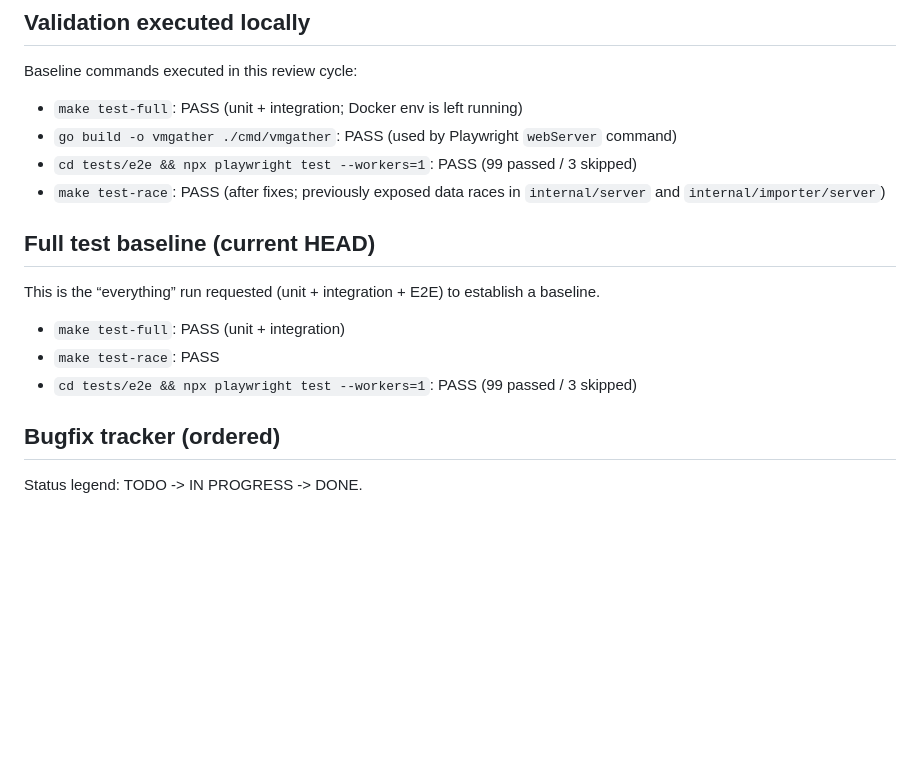
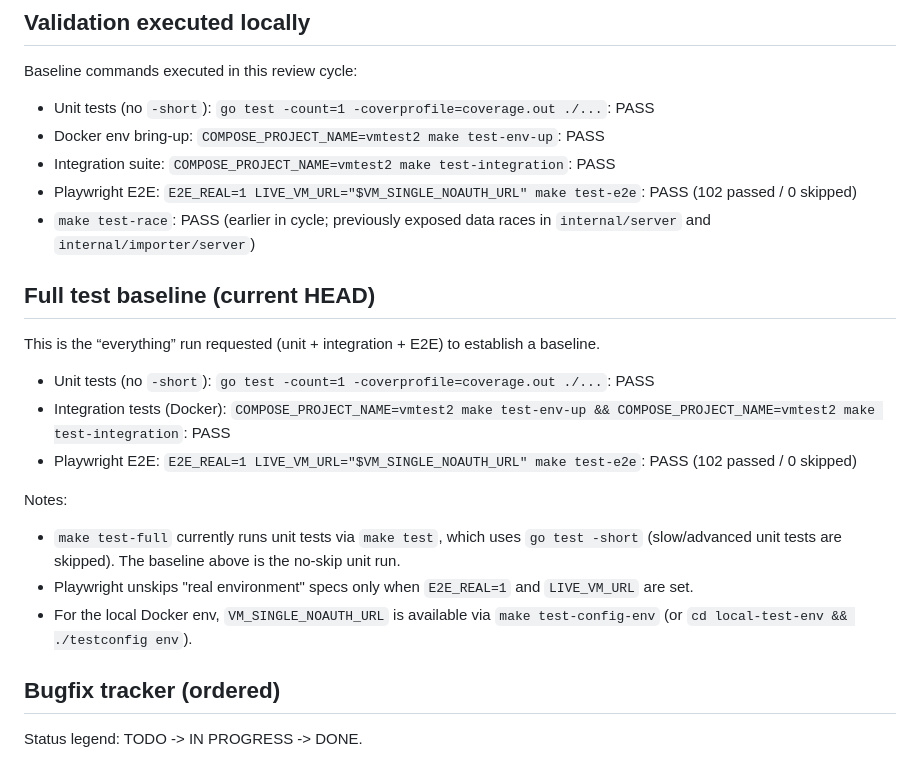
Before and after one commit to VictoriaMetrics/vmgather, a Markdown page: dev/BUG_REPORT.md, the part around one of its changes. GitHub-like rendering; blank space fills up the shorter version.

Commit message:
docs: record no-skip full test run

```diff
--- a/dev/BUG_REPORT.md
+++ b/dev/BUG_REPORT.md
@@ -16,18 +16,24 @@ This document is an internal engineering review of the `/Users/yu-key/VMexporter
 
 Baseline commands executed in this review cycle:
 
-- `make test-full`: PASS (unit + integration; Docker env is left running)
-- `go build -o vmgather ./cmd/vmgather`: PASS (used by Playwright `webServer` command)
-- `cd tests/e2e && npx playwright test --workers=1`: PASS (99 passed / 3 skipped)
-- `make test-race`: PASS (after fixes; previously exposed data races in `internal/server` and `internal/importer/server`)
+- Unit tests (no `-short`): `go test -count=1 -coverprofile=coverage.out ./...`: PASS
+- Docker env bring-up: `COMPOSE_PROJECT_NAME=vmtest2 make test-env-up`: PASS
+- Integration suite: `COMPOSE_PROJECT_NAME=vmtest2 make test-integration`: PASS
+- Playwright E2E: `E2E_REAL=1 LIVE_VM_URL="$VM_SINGLE_NOAUTH_URL" make test-e2e`: PASS (102 passed / 0 skipped)
+- `make test-race`: PASS (earlier in cycle; previously exposed data races in `internal/server` and `internal/importer/server`)
 
 ## Full test baseline (current HEAD)
 
 This is the “everything” run requested (unit + integration + E2E) to establish a baseline.
 
-- `make test-full`: PASS (unit + integration)
-- `make test-race`: PASS
-- `cd tests/e2e && npx playwright test --workers=1`: PASS (99 passed / 3 skipped)
+- Unit tests (no `-short`): `go test -count=1 -coverprofile=coverage.out ./...`: PASS
+- Integration tests (Docker): `COMPOSE_PROJECT_NAME=vmtest2 make test-env-up && COMPOSE_PROJECT_NAME=vmtest2 make test-integration`: PASS
+- Playwright E2E: `E2E_REAL=1 LIVE_VM_URL="$VM_SINGLE_NOAUTH_URL" make test-e2e`: PASS (102 passed / 0 skipped)
+
+Notes:
+- `make test-full` currently runs unit tests via `make test`, which uses `go test -short` (slow/advanced unit tests are skipped). The baseline above is the no-skip unit run.
+- Playwright unskips "real environment" specs only when `E2E_REAL=1` and `LIVE_VM_URL` are set.
+- For the local Docker env, `VM_SINGLE_NOAUTH_URL` is available via `make test-config-env` (or `cd local-test-env && ./testconfig env`).
 
 ## Bugfix tracker (ordered)
 
```
Also changed, not shown: other parts of dev/BUG_REPORT.md (+1 -1 lines).
